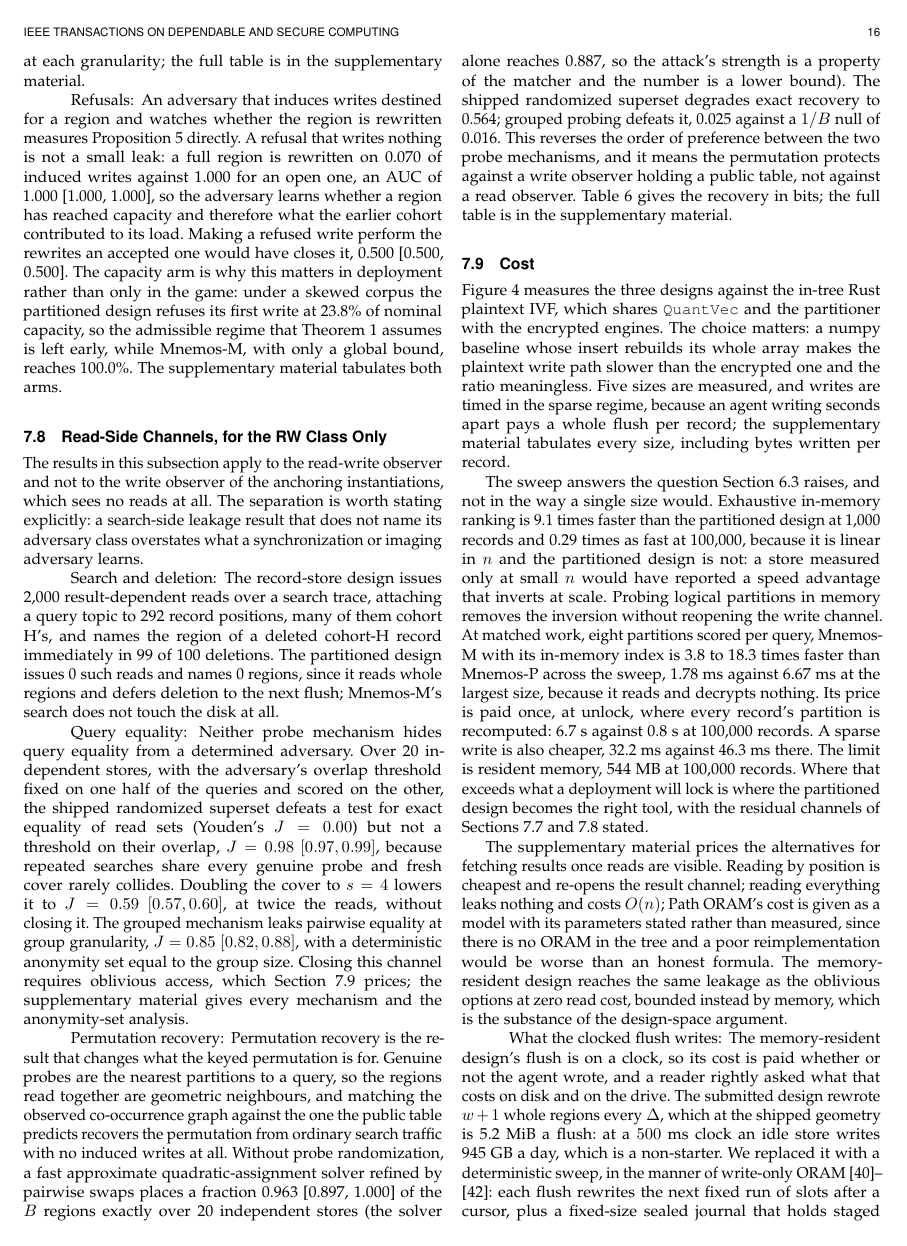
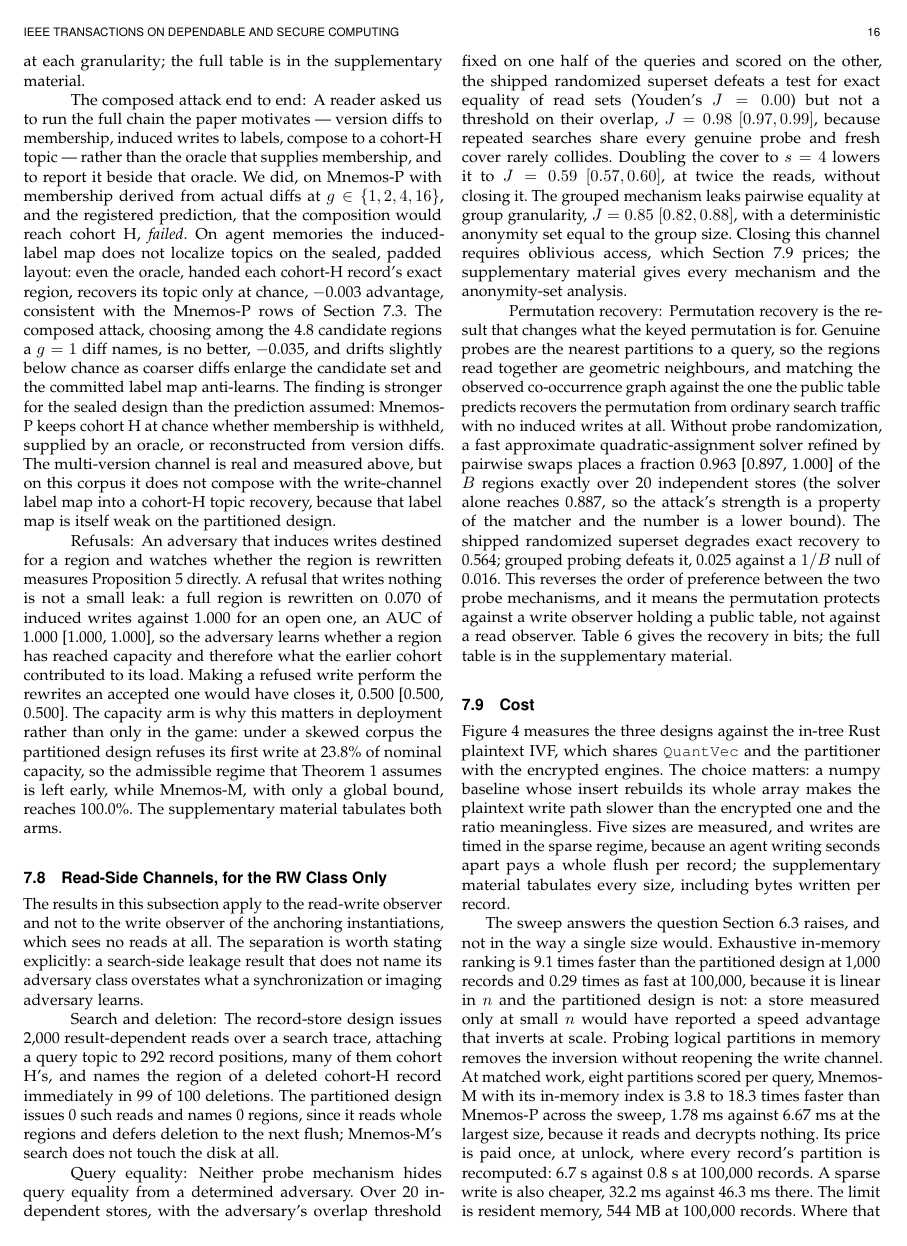
Before and after one commit to shreyasfegade/mnemos, a LaTeX paper (paper/main.tex, which reads paper/sections/07-evaluation.tex, paper/tables/numbers.tex): page 16 of 25. Compiled offline with pdfLaTeX.

Commit message:
Record composed attack result

```diff
--- a/paper/sections/07-evaluation.tex
+++ b/paper/sections/07-evaluation.tex
@@ -251,6 +251,22 @@ threat model rather than an assumption. Re-encrypting the whole file at a sessio
 cross-session diff total, and drives the precision to exactly the null. \Cref{tab:ledger} gives the
 channel in bits at each granularity; the full table is in the supplementary material.
 
+\paragraph{The composed attack end to end}
+A reader asked us to run the full chain the paper motivates --- version diffs to membership, induced
+writes to labels, compose to a cohort-H topic --- rather than the oracle that supplies membership, and
+to report it beside that oracle. We did, on Mnemos-P with membership derived from actual diffs at
+$g \in \{1, 2, 4, 16\}$, and the registered prediction, that the composition would reach cohort H,
+\emph{failed}. On agent memories the induced-label map does not localize topics on the sealed, padded
+layout: even the oracle, handed each cohort-H record's exact region, recovers its topic only at
+chance, \REseventeenOracle{} advantage, consistent with the Mnemos-P rows of \cref{sec:eval-induction}.
+The composed attack, choosing among the \REseventeenCandOne{} candidate regions a $g=1$ diff names, is
+no better, \REseventeenComposedOne, and drifts slightly below chance as coarser diffs enlarge the
+candidate set and the committed label map anti-learns. The finding is stronger for the sealed design
+than the prediction assumed: Mnemos-P keeps cohort H at chance whether membership is withheld,
+supplied by an oracle, or reconstructed from version diffs. The multi-version channel is real and
+measured above, but on this corpus it does not compose with the write-channel label map into a
+cohort-H topic recovery, because that label map is itself weak on the partitioned design.
+
 \paragraph{Refusals}
 An adversary that induces writes destined for a region and watches whether the region is rewritten
 measures \cref{prop:capacity} directly. A refusal that writes nothing is not a small leak: a full
--- a/paper/tables/numbers.tex
+++ b/paper/tables/numbers.tex
@@ -67,15 +67,15 @@
 \newcommand{\REsevenRegionsSone}{62}
 \newcommand{\REsevenRegionsStwo}{36}
 \newcommand{\REsevenRepeats}{20}
-\newcommand{\REseventeenCandFour}{\textbf{[not run]}}
-\newcommand{\REseventeenCandOne}{\textbf{[not run]}}
-\newcommand{\REseventeenCandSixteen}{\textbf{[not run]}}
-\newcommand{\REseventeenCandTwo}{\textbf{[not run]}}
-\newcommand{\REseventeenComposedFour}{\textbf{[not run]}}
-\newcommand{\REseventeenComposedOne}{\textbf{[not run]}}
-\newcommand{\REseventeenComposedSixteen}{\textbf{[not run]}}
-\newcommand{\REseventeenComposedTwo}{\textbf{[not run]}}
-\newcommand{\REseventeenOracle}{\textbf{[not run]}}
+\newcommand{\REseventeenCandFour}{17.3}
+\newcommand{\REseventeenCandOne}{4.8}
+\newcommand{\REseventeenCandSixteen}{46.3}
+\newcommand{\REseventeenCandTwo}{9.3}
+\newcommand{\REseventeenComposedFour}{\ensuremath{-}0.079}
+\newcommand{\REseventeenComposedOne}{\ensuremath{-}0.035}
+\newcommand{\REseventeenComposedSixteen}{\ensuremath{-}0.096}
+\newcommand{\REseventeenComposedTwo}{\ensuremath{-}0.057}
+\newcommand{\REseventeenOracle}{\ensuremath{-}0.003}
 \newcommand{\REsixChroma}{+0.001~[\ensuremath{-}0.056, +0.057]}
 \newcommand{\REsixSeeds}{3}
 \newcommand{\REsixWorstHi}{+0.057}
```
Also changed, not shown: 2 other files.
